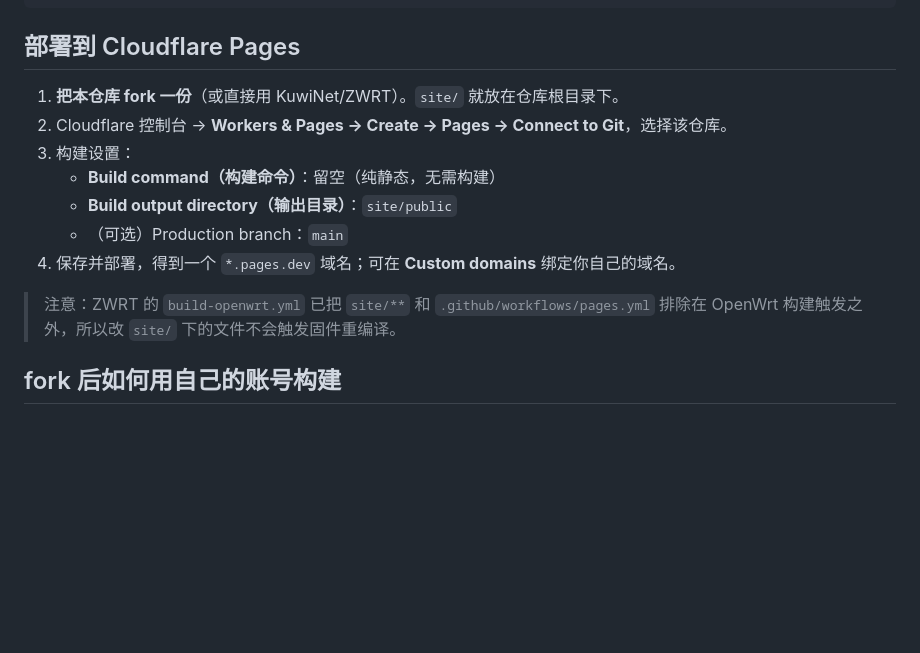
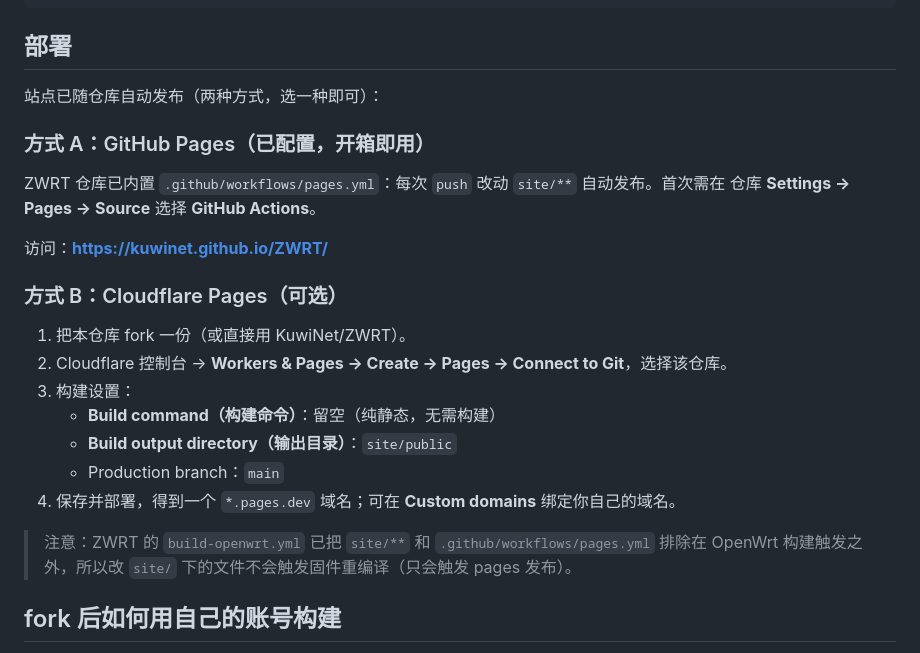
Before and after one commit to KuwiNet/ZWRT, a Markdown page: site/README.md, the part around the change. Drawn GitHub-style; blank space fills up the shorter version.

Commit message:
docs(site): 更新部署说明(GitHub Pages 已生效 + Cloudflare Pages 可选)

````diff
--- a/site/README.md
+++ b/site/README.md
@@ -29,17 +29,27 @@ site/
 └── README.md
 ```
 
-## 部署到 Cloudflare Pages
+## 部署
 
-1. **把本仓库 fork 一份**（或直接用 KuwiNet/ZWRT）。`site/` 就放在仓库根目录下。
+站点已随仓库自动发布（两种方式，选一种即可）：
+
+### 方式 A：GitHub Pages（已配置，开箱即用）
+
+ZWRT 仓库已内置 `.github/workflows/pages.yml`：每次 `push` 改动 `site/**` 自动发布。首次需在 仓库 **Settings → Pages → Source** 选择 **GitHub Actions**。
+
+访问：**https://kuwinet.github.io/ZWRT/**
+
+### 方式 B：Cloudflare Pages（可选）
+
+1. 把本仓库 fork 一份（或直接用 KuwiNet/ZWRT）。
 2. Cloudflare 控制台 → **Workers & Pages → Create → Pages → Connect to Git**，选择该仓库。
 3. 构建设置：
    - **Build command（构建命令）**：留空（纯静态，无需构建）
    - **Build output directory（输出目录）**：`site/public`
-   - （可选）Production branch：`main`
+   - Production branch：`main`
 4. 保存并部署，得到一个 `*.pages.dev` 域名；可在 **Custom domains** 绑定你自己的域名。
 
-> 注意：ZWRT 的 `build-openwrt.yml` 已把 `site/**` 和 `.github/workflows/pages.yml` 排除在 OpenWrt 构建触发之外，所以改 `site/` 下的文件不会触发固件重编译。
+> 注意：ZWRT 的 `build-openwrt.yml` 已把 `site/**` 和 `.github/workflows/pages.yml` 排除在 OpenWrt 构建触发之外，所以改 `site/` 下的文件不会触发固件重编译（只会触发 pages 发布）。
 
 ## fork 后如何用自己的账号构建
 
````
